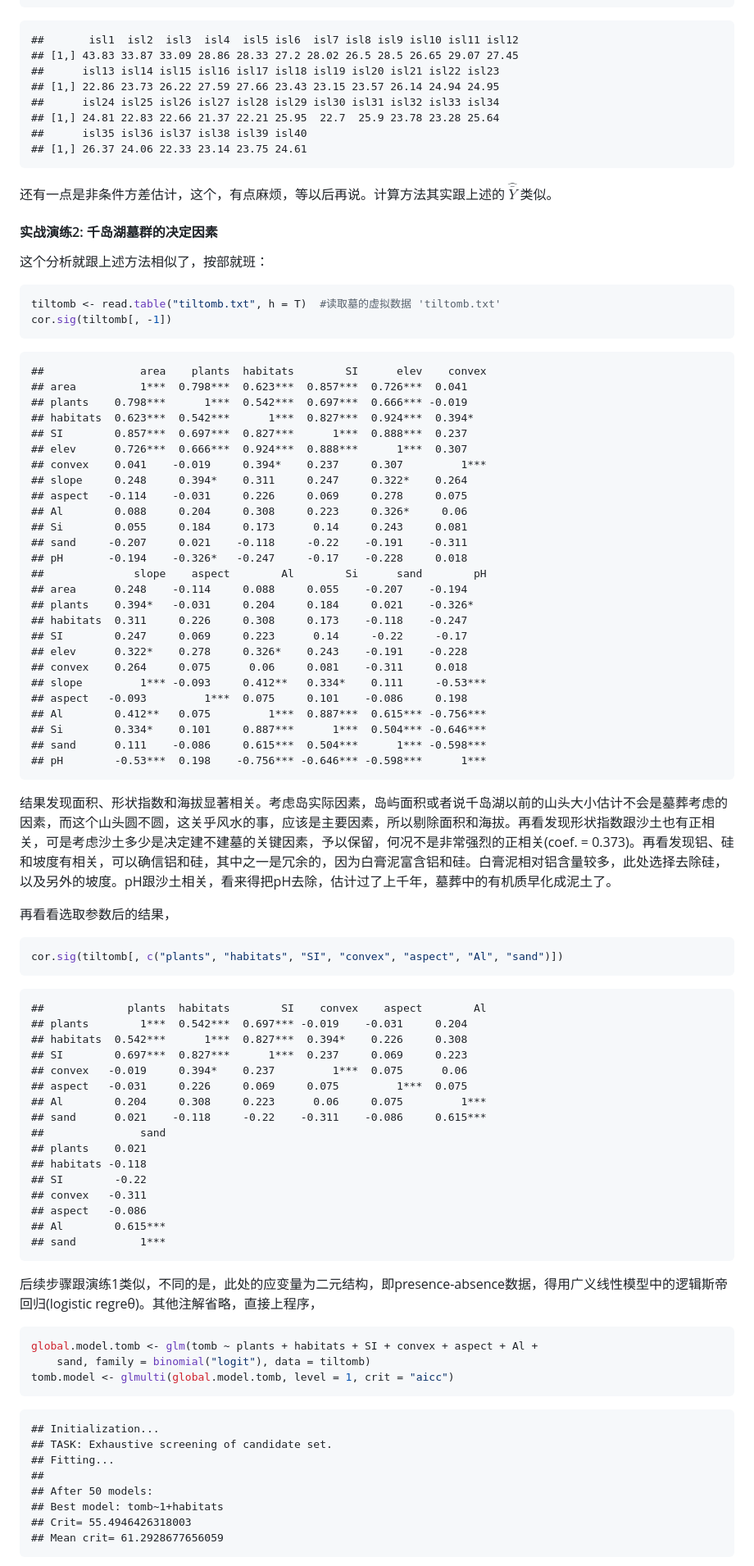
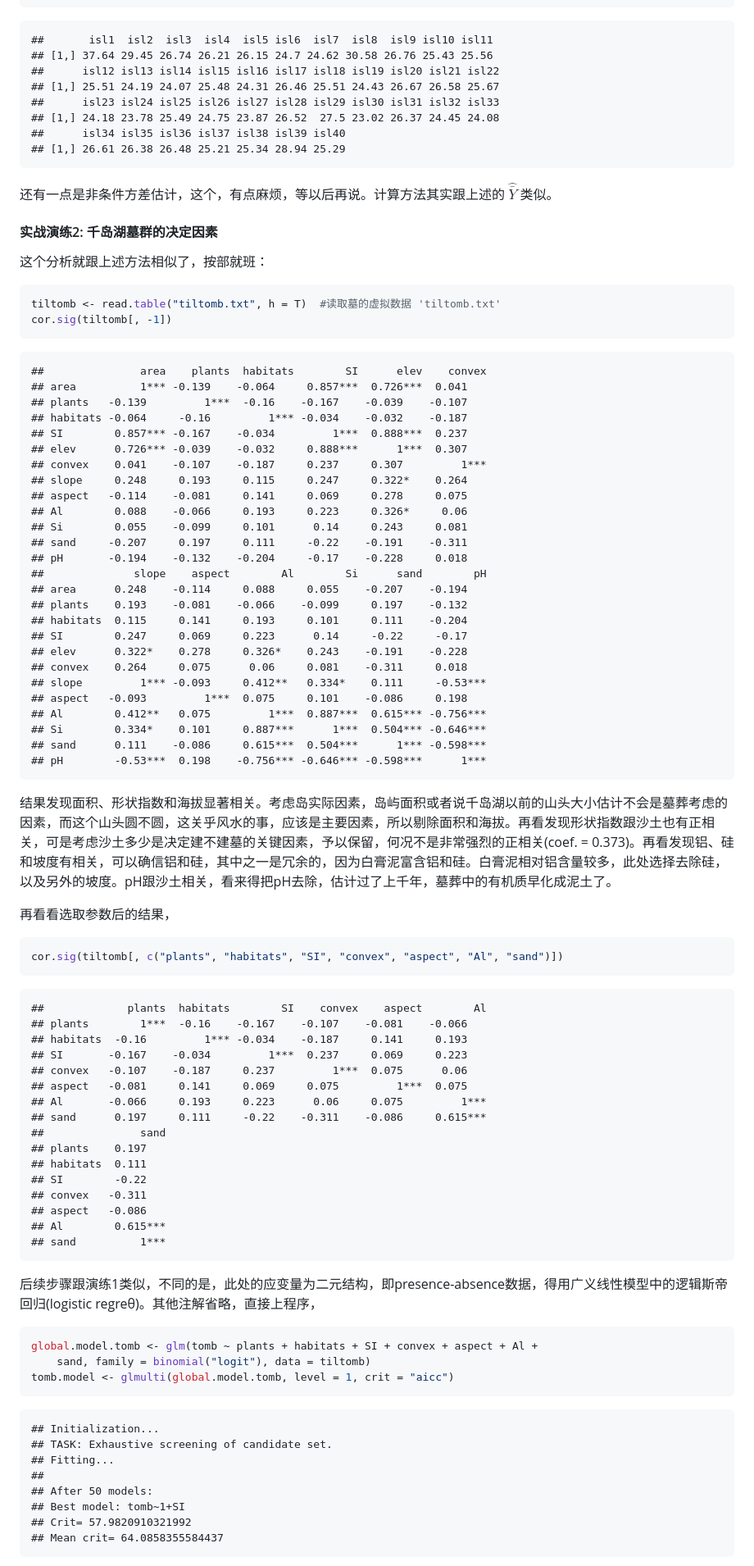
Before and after one commit to sixf/TIL-model-selection, a Markdown page: TIL-model-selection.md, the part around the change printed below. Shown: that part at 82% size. GitHub-like rendering.

````diff
--- a/TIL-model-selection.md
+++ b/TIL-model-selection.md
@@ -455,15 +487,17 @@ t(bird.pred)  #把矩阵换方向，给页面省点空间，跟分析无关
 ```
 
 ```
-##       isl1  isl2  isl3  isl4  isl5 isl6  isl7 isl8 isl9 isl10 isl11 isl12
-## [1,] 43.83 33.87 33.09 28.86 28.33 27.2 28.02 26.5 28.5 26.65 29.07 27.45
-##      isl13 isl14 isl15 isl16 isl17 isl18 isl19 isl20 isl21 isl22 isl23
-## [1,] 22.86 23.73 26.22 27.59 27.66 23.43 23.15 23.57 26.14 24.94 24.95
-##      isl24 isl25 isl26 isl27 isl28 isl29 isl30 isl31 isl32 isl33 isl34
-## [1,] 24.81 22.83 22.66 21.37 22.21 25.95  22.7  25.9 23.78 23.28 25.64
-##      isl35 isl36 isl37 isl38 isl39 isl40
-## [1,] 26.37 24.06 22.33 23.14 23.75 24.61
+##       isl1  isl2  isl3  isl4  isl5 isl6  isl7  isl8  isl9 isl10 isl11
+## [1,] 37.64 29.45 26.74 26.21 26.15 24.7 24.62 30.58 26.76 25.43 25.56
+##      isl12 isl13 isl14 isl15 isl16 isl17 isl18 isl19 isl20 isl21 isl22
+## [1,] 25.51 24.19 24.07 25.48 24.31 26.46 25.51 24.43 26.67 26.58 25.67
+##      isl23 isl24 isl25 isl26 isl27 isl28 isl29 isl30 isl31 isl32 isl33
+## [1,] 24.18 23.78 25.49 24.75 23.87 26.52  27.5 23.02 26.37 24.45 24.08
+##      isl34 isl35 isl36 isl37 isl38 isl39 isl40
+## [1,] 26.61 26.38 26.48 25.21 25.34 28.94 25.29
 ```
+
+
 
 
 还有一点是非条件方差估计，这个，有点麻烦，等以后再说。计算方法其实跟上述的 $\hat {\bar {Y}}$ 类似。
@@ -473,6 +507,7 @@ t(bird.pred)  #把矩阵换方向，给页面省点空间，跟分析无关
 这个分析就跟上述方法相似了，按部就班：
 
 
+
 ```r
 tiltomb <- read.table("tiltomb.txt", h = T)  #读取墓的虚拟数据 'tiltomb.txt'
 cor.sig(tiltomb[, -1])
@@ -480,22 +515,22 @@ cor.sig(tiltomb[, -1])
 
 ```
 ##               area    plants  habitats        SI      elev    convex
-## area          1***  0.798***  0.623***  0.857***  0.726***  0.041
-## plants    0.798***      1***  0.542***  0.697***  0.666*** -0.019
-## habitats  0.623***  0.542***      1***  0.827***  0.924***  0.394*
-## SI        0.857***  0.697***  0.827***      1***  0.888***  0.237
-## elev      0.726***  0.666***  0.924***  0.888***      1***  0.307
-## convex    0.041    -0.019     0.394*    0.237     0.307         1***
-## slope     0.248     0.394*    0.311     0.247     0.322*    0.264
-## aspect   -0.114    -0.031     0.226     0.069     0.278     0.075
-## Al        0.088     0.204     0.308     0.223     0.326*     0.06
-## Si        0.055     0.184     0.173      0.14     0.243     0.081
-## sand     -0.207     0.021    -0.118     -0.22    -0.191    -0.311
-## pH       -0.194    -0.326*   -0.247     -0.17    -0.228     0.018
+## area          1*** -0.139    -0.064     0.857***  0.726***  0.041
+## plants   -0.139         1***  -0.16    -0.167    -0.039    -0.107
+## habitats -0.064     -0.16         1*** -0.034    -0.032    -0.187
+## SI        0.857*** -0.167    -0.034         1***  0.888***  0.237
+## elev      0.726*** -0.039    -0.032     0.888***      1***  0.307
+## convex    0.041    -0.107    -0.187     0.237     0.307         1***
+## slope     0.248     0.193     0.115     0.247     0.322*    0.264
+## aspect   -0.114    -0.081     0.141     0.069     0.278     0.075
+## Al        0.088    -0.066     0.193     0.223     0.326*     0.06
+## Si        0.055    -0.099     0.101      0.14     0.243     0.081
+## sand     -0.207     0.197     0.111     -0.22    -0.191    -0.311
+## pH       -0.194    -0.132    -0.204     -0.17    -0.228     0.018
 ##              slope    aspect        Al        Si      sand        pH
 ## area      0.248    -0.114     0.088     0.055    -0.207    -0.194
-## plants    0.394*   -0.031     0.204     0.184     0.021    -0.326*
-## habitats  0.311     0.226     0.308     0.173    -0.118    -0.247
+## plants    0.193    -0.081    -0.066    -0.099     0.197    -0.132
+## habitats  0.115     0.141     0.193     0.101     0.111    -0.204
 ## SI        0.247     0.069     0.223      0.14     -0.22     -0.17
 ## elev      0.322*    0.278     0.326*    0.243    -0.191    -0.228
 ## convex    0.264     0.075      0.06     0.081    -0.311     0.018
@@ -508,9 +543,12 @@ cor.sig(tiltomb[, -1])
 ```
 
 
+
+
 结果发现面积、形状指数和海拔显著相关。考虑岛实际因素，岛屿面积或者说千岛湖以前的山头大小估计不会是墓葬考虑的因素，而这个山头圆不圆，这关乎风水的事，应该是主要因素，所以剔除面积和海拔。再看发现形状指数跟沙土也有正相关，可是考虑沙土多少是决定建不建墓的关键因素，予以保留，何况不是非常强烈的正相关(coef. = 0.373)。再看发现铝、硅和坡度有相关，可以确信铝和硅，其中之一是冗余的，因为白膏泥富含铝和硅。白膏泥相对铝含量较多，此处选择去除硅，以及另外的坡度。pH跟沙土相关，看来得把pH去除，估计过了上千年，墓葬中的有机质早化成泥土了。
 
 再看看选取参数后的结果，
+
 
 
 ```r
@@ -519,16 +557,16 @@ cor.sig(tiltomb[, c("plants", "habitats", "SI", "convex", "aspect", "Al", "sand"
 
 ```
 ##             plants  habitats        SI    convex    aspect        Al
-## plants        1***  0.542***  0.697*** -0.019    -0.031     0.204
-## habitats  0.542***      1***  0.827***  0.394*    0.226     0.308
-## SI        0.697***  0.827***      1***  0.237     0.069     0.223
-## convex   -0.019     0.394*    0.237         1***  0.075      0.06
-## aspect   -0.031     0.226     0.069     0.075         1***  0.075
-## Al        0.204     0.308     0.223      0.06     0.075         1***
-## sand      0.021    -0.118     -0.22    -0.311    -0.086     0.615***
+## plants        1***  -0.16    -0.167    -0.107    -0.081    -0.066
+## habitats  -0.16         1*** -0.034    -0.187     0.141     0.193
+## SI       -0.167    -0.034         1***  0.237     0.069     0.223
+## convex   -0.107    -0.187     0.237         1***  0.075      0.06
+## aspect   -0.081     0.141     0.069     0.075         1***  0.075
+## Al       -0.066     0.193     0.223      0.06     0.075         1***
+## sand      0.197     0.111     -0.22    -0.311    -0.086     0.615***
 ##               sand
-## plants    0.021
-## habitats -0.118
+## plants    0.197
+## habitats  0.111
 ## SI        -0.22
 ## convex   -0.311
 ## aspect   -0.086
@@ -537,7 +575,10 @@ cor.sig(tiltomb[, c("plants", "habitats", "SI", "convex", "aspect", "Al", "sand"
 ```
 
 
+
+
 后续步骤跟演练1类似，不同的是，此处的应变量为二元结构，即presence-absence数据，得用广义线性模型中的逻辑斯帝回归(logistic regreθ)。其他注解省略，直接上程序，
+
 
 
 ```r
@@ -552,8 +593,8 @@ tomb.model <- glmulti(global.model.tomb, level = 1, crit = "aicc")
 ## Fitting...
 ##
 ## After 50 models:
-## Best model: tomb~1+habitats
-## Crit= 55.4946426318003
-## Mean crit= 61.2928677656059
+## Best model: tomb~1+SI
+## Crit= 57.9820910321992
+## Mean crit= 64.0858355584437
 ```
 
````
Also changed, not shown: other parts of TIL-model-selection.md (+131 -91 lines), figure/unnamed-chunk-141.png (deleted), figure/unnamed-chunk-142.png (deleted), figure/unnamed-chunk-143.png (deleted), figure/unnamed-chunk-151.png (added), figure/unnamed-chunk-152.png (added), figure/unnamed-chunk-153.png (added), 8 other files.
